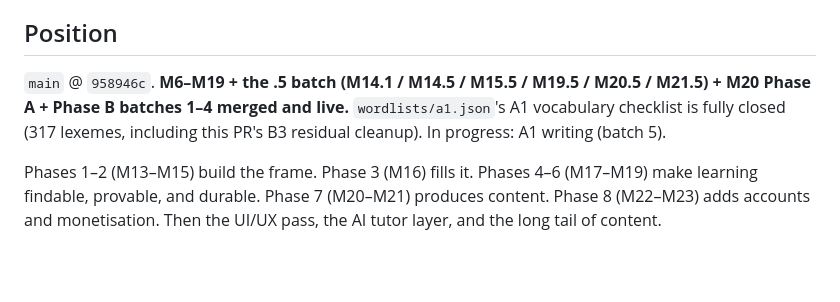
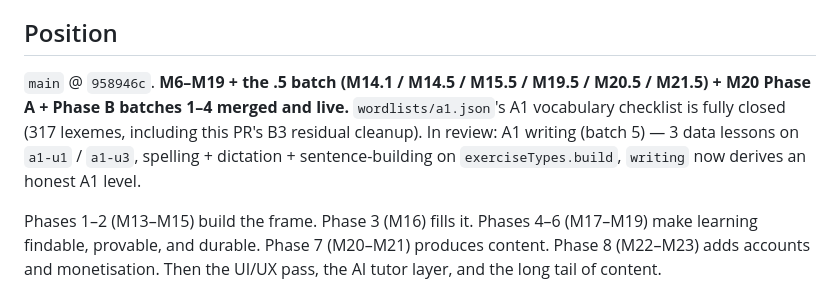
Before and after one commit to djkm1208alt/arabic, a Markdown page: ROADMAP.md, the part around one of its changes. Drawn GitHub-style; blank space fills up the shorter version.

```diff
--- a/ROADMAP.md
+++ b/ROADMAP.md
@@ -12,7 +12,7 @@ The standing plan for the Arabic-learning platform. Every milestone scope doc ci
 
 ## Position
 
-`main` @ `958946c`. **M6–M19 + the .5 batch (M14.1 / M14.5 / M15.5 / M19.5 / M20.5 / M21.5) + M20 Phase A + Phase B batches 1–4 merged and live.** `wordlists/a1.json`'s A1 vocabulary checklist is fully closed (317 lexemes, including this PR's B3 residual cleanup). In progress: A1 writing (batch 5).
+`main` @ `958946c`. **M6–M19 + the .5 batch (M14.1 / M14.5 / M15.5 / M19.5 / M20.5 / M21.5) + M20 Phase A + Phase B batches 1–4 merged and live.** `wordlists/a1.json`'s A1 vocabulary checklist is fully closed (317 lexemes, including this PR's B3 residual cleanup). In review: A1 writing (batch 5) — 3 data lessons on `a1-u1` / `a1-u3`, spelling + dictation + sentence-building on `exerciseTypes.build`, `writing` now derives an honest A1 level.
 
 Phases 1–2 (M13–M15) build the frame. Phase 3 (M16) fills it. Phases 4–6 (M17–M19) make learning findable, provable, and durable. Phase 7 (M20–M21) produces content. Phase 8 (M22–M23) adds accounts and monetisation. Then the UI/UX pass, the AI tutor layer, and the long tail of content.
 
```
Also changed, not shown: other parts of ROADMAP.md (+1 -1 lines), content/m20b5-writing-review.md (added, +206 -0 lines), m20b5_a1_writing_scope.md (+3 -2 lines).
